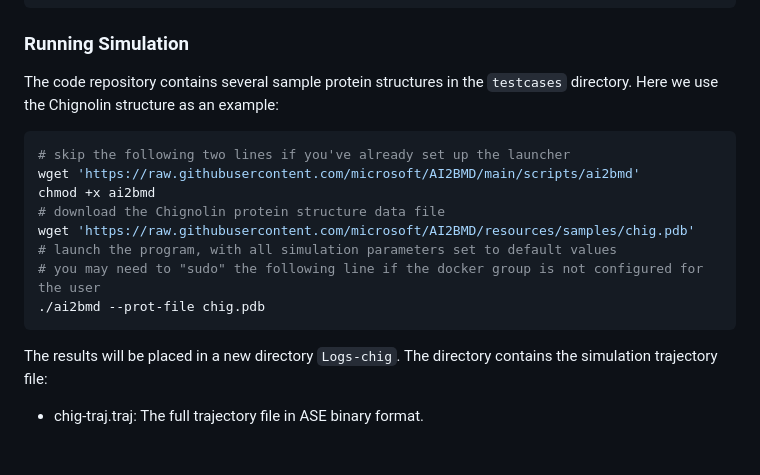
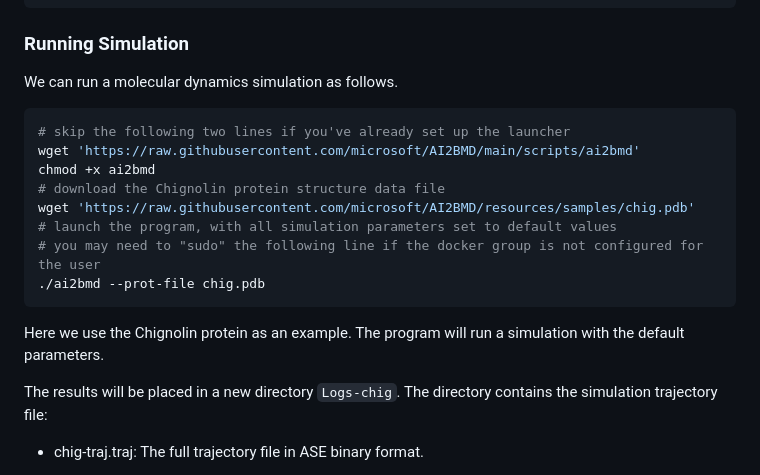
Before and after one commit to microsoft/AI2BMD, a Markdown page: README.md, the part around the change. Rendered like a GitHub page.

Commit message:
Update instructions for running simulation

````diff
--- a/README.md
+++ b/README.md
@@ -63,7 +63,7 @@ chmod +x ai2bmd
 
 ### Running Simulation
 
-The code repository contains several sample protein structures in the `testcases` directory. Here we use the Chignolin structure as an example:
+We can run a molecular dynamics simulation as follows.
 
 ```shell
 # skip the following two lines if you've already set up the launcher
@@ -75,6 +75,9 @@ wget 'https://raw.githubusercontent.com/microsoft/AI2BMD/resources/samples/chig.
 # you may need to "sudo" the following line if the docker group is not configured for the user
 ./ai2bmd --prot-file chig.pdb
 ```
+
+Here we use the Chignolin protein as an example.
+The program will run a simulation with the default parameters.
 
 The results will be placed in a new directory `Logs-chig`.
 The directory contains the simulation trajectory file:
````
